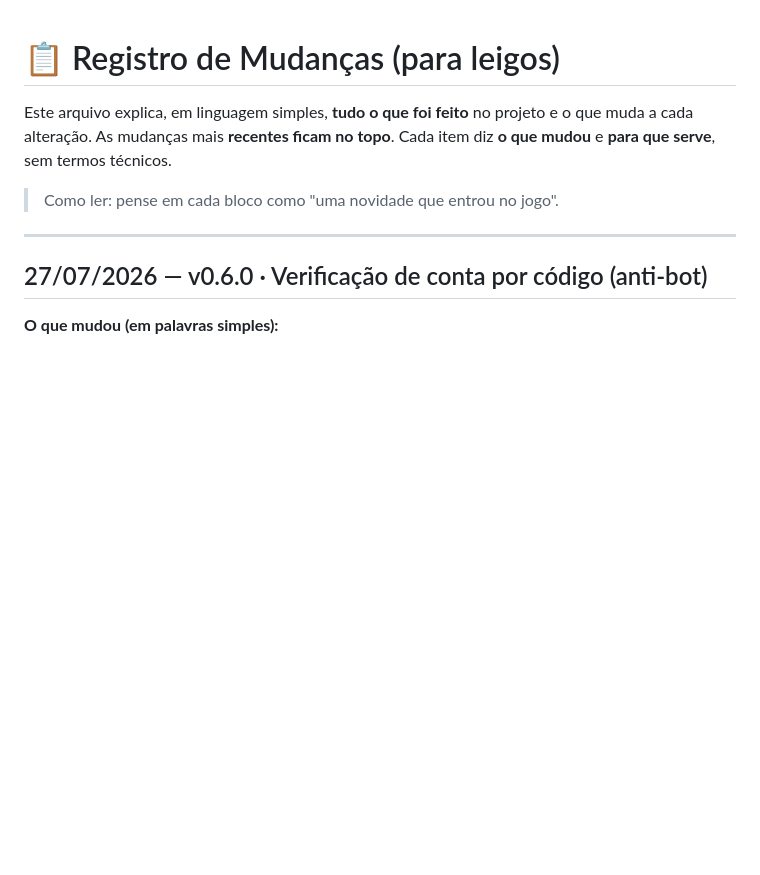
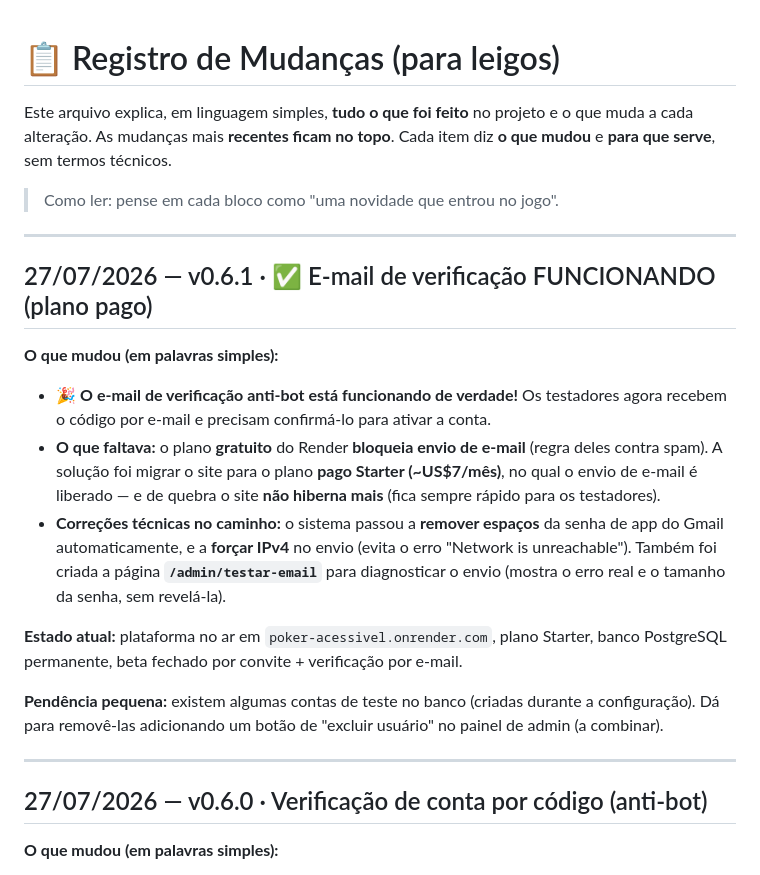
Before and after one commit to xandentro1-collab/poker-acessivel, a Markdown page: MUDANCAS.md, the part around the change. GitHub-like rendering; blank space fills up the shorter version.

Commit message:
doc: registra e-mail de verificação funcionando no plano pago (v0.6.1)
Co-Authored-By: Claude Opus 4.8 <noreply@anthropic.com>

```diff
--- a/MUDANCAS.md
+++ b/MUDANCAS.md
@@ -5,6 +5,30 @@ que muda a cada alteração. As mudanças mais **recentes ficam no topo**. Cada
 diz **o que mudou** e **para que serve**, sem termos técnicos.
 
 > Como ler: pense em cada bloco como "uma novidade que entrou no jogo".
+
+---
+
+## 27/07/2026 — v0.6.1 · ✅ E-mail de verificação FUNCIONANDO (plano pago)
+
+**O que mudou (em palavras simples):**
+
+- 🎉 **O e-mail de verificação anti-bot está funcionando de verdade!** Os testadores
+  agora recebem o código por e-mail e precisam confirmá-lo para ativar a conta.
+- **O que faltava:** o plano **gratuito** do Render **bloqueia envio de e-mail**
+  (regra deles contra spam). A solução foi migrar o site para o plano **pago
+  Starter (~US$7/mês)**, no qual o envio de e-mail é liberado — e de quebra o site
+  **não hiberna mais** (fica sempre rápido para os testadores).
+- **Correções técnicas no caminho:** o sistema passou a **remover espaços** da senha
+  de app do Gmail automaticamente, e a **forçar IPv4** no envio (evita o erro
+  "Network is unreachable"). Também foi criada a página **`/admin/testar-email`**
+  para diagnosticar o envio (mostra o erro real e o tamanho da senha, sem revelá-la).
+
+**Estado atual:** plataforma no ar em `poker-acessivel.onrender.com`, plano Starter,
+banco PostgreSQL permanente, beta fechado por convite + verificação por e-mail.
+
+**Pendência pequena:** existem algumas contas de teste no banco (criadas durante a
+configuração). Dá para removê-las adicionando um botão de "excluir usuário" no
+painel de admin (a combinar).
 
 ---
 
```
